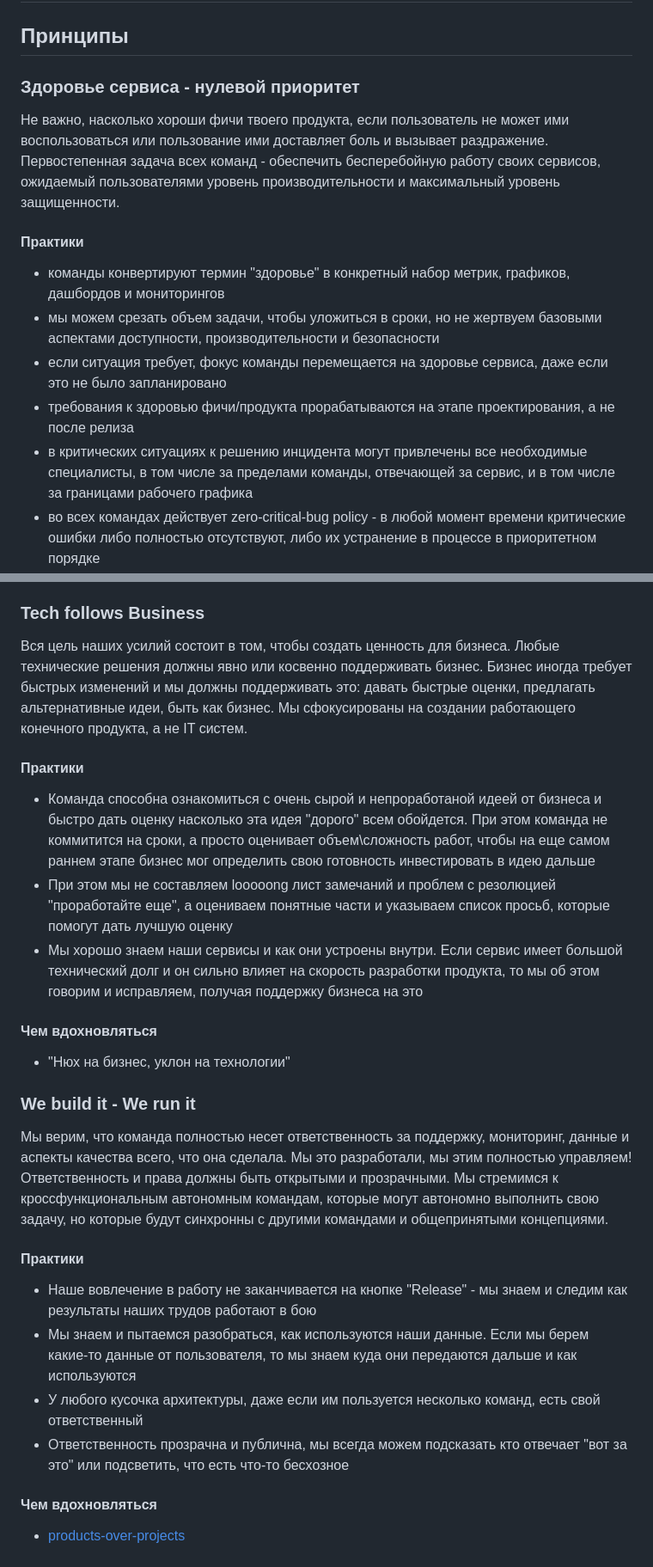
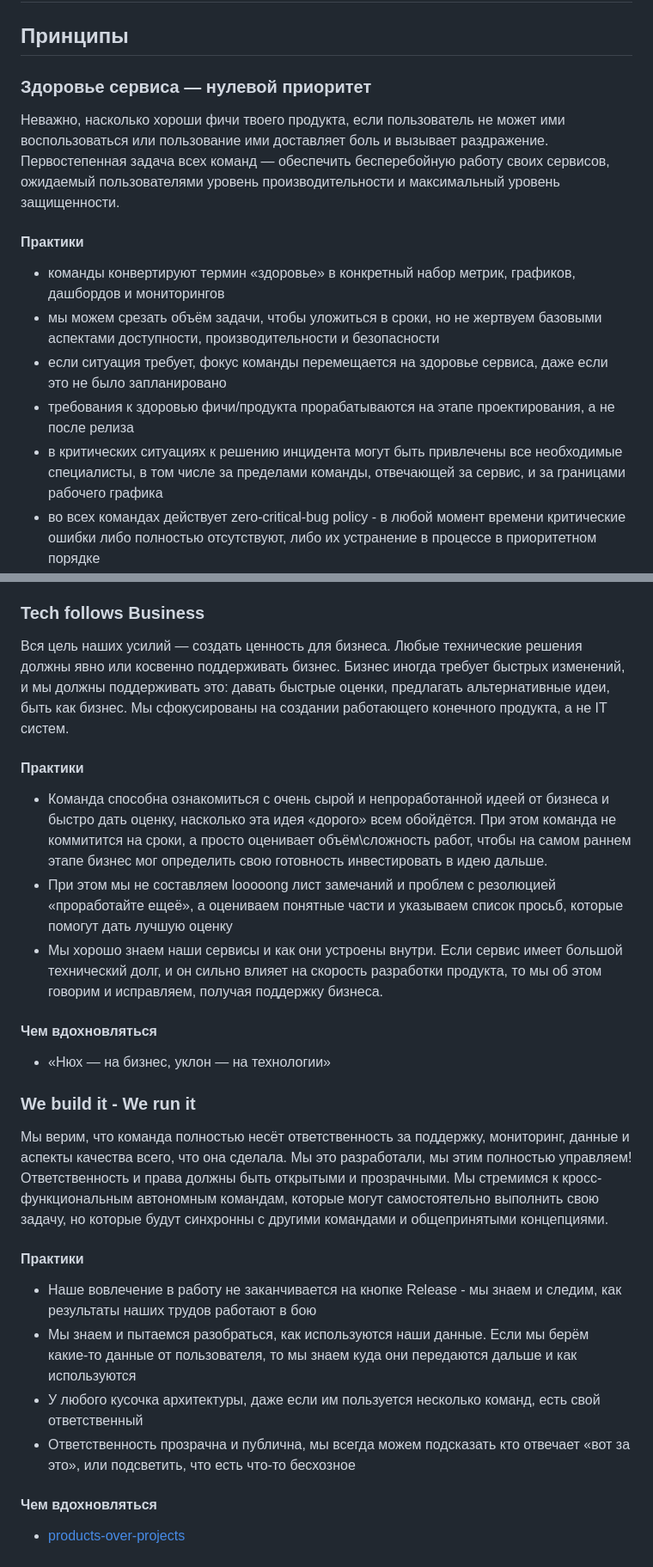
Before and after one commit to magnit-tech/magnit-online, a Markdown page: engineering_culture.md, 2 parts joined by grey strips. Shown: that part at 86% size. GitHub-like rendering.

```diff
--- a/engineering_culture.md
+++ b/engineering_culture.md
@@ -2,17 +2,17 @@
 
 ## Принципы
 
-### Здоровье сервиса - нулевой приоритет
+### Здоровье сервиса — нулевой приоритет
 
-Не важно, насколько хороши фичи твоего продукта, если пользователь не может ими воспользоваться или пользование ими доставляет боль и вызывает раздражение. Первостепенная задача всех команд - обеспечить бесперебойную работу своих сервисов, ожидаемый пользователями уровень производительности и максимальный уровень защищенности.
+Неважно, насколько хороши фичи твоего продукта, если пользователь не может ими воспользоваться или пользование ими доставляет боль и вызывает раздражение. Первостепенная задача всех команд — обеспечить бесперебойную работу своих сервисов, ожидаемый пользователями уровень производительности и максимальный уровень защищенности.
 
 #### Практики
 
-- команды конвертируют термин "здоровье" в конкретный набор метрик, графиков, дашбордов и мониторингов
-- мы можем срезать объем задачи, чтобы уложиться в сроки, но не жертвуем базовыми аспектами доступности, производительности и безопасности
+- команды конвертируют термин «здоровье» в конкретный набор метрик, графиков, дашбордов и мониторингов
+- мы можем срезать объём задачи, чтобы уложиться в сроки, но не жертвуем базовыми аспектами доступности, производительности и безопасности
 - если ситуация требует, фокус команды перемещается на здоровье сервиса, даже если это не было запланировано
 - требования к здоровью фичи/продукта прорабатываются на этапе проектирования, а не после релиза
-- в критических ситуациях к решению инцидента могут привлечены все необходимые специалисты, в том числе за пределами команды, отвечающей за сервис, и в том числе за границами рабочего графика
+- в критических ситуациях к решению инцидента могут быть привлечены все необходимые специалисты, в том числе за пределами команды, отвечающей за сервис, и за границами рабочего графика
 - во всех командах действует zero-critical-bug policy - в любой момент времени критические ошибки либо полностью отсутствуют, либо их устранение в процессе в приоритетном порядке
 - одна из ключевых метрик - скорость восстановления. Поэтому мы ищем самый быстрый способ починки, который не всегда может быть идеальным. Полноценное решение идёт следом.
 
@@ -69,28 +69,28 @@
 
 ### Tech follows Business
 
-Вся цель наших усилий состоит в том, чтобы создать ценность для бизнеса. Любые технические решения должны явно или косвенно поддерживать бизнес. Бизнес иногда требует быстрых изменений и мы должны поддерживать это: давать быстрые оценки, предлагать альтернативные идеи, быть как бизнес. Мы сфокусированы на создании работающего конечного продукта, а не IT систем.
+Вся цель наших усилий — создать ценность для бизнеса. Любые технические решения должны явно или косвенно поддерживать бизнес. Бизнес иногда требует быстрых изменений, и мы должны поддерживать это: давать быстрые оценки, предлагать альтернативные идеи, быть как бизнес. Мы сфокусированы на создании работающего конечного продукта, а не IT систем.
 
 #### Практики
 
-- Команда способна ознакомиться с очень сырой и непроработаной идеей от бизнеса и быстро дать оценку насколько эта идея "дорого" всем обойдется. При этом команда не коммитится на сроки, а просто оценивает объем\сложность работ, чтобы на еще самом раннем этапе бизнес мог определить свою готовность инвестировать в идею дальше
-- При этом мы не составляем looooong лист замечаний и проблем с резолюцией "проработайте еще", а оцениваем понятные части и указываем список просьб, которые помогут дать лучшую оценку
-- Мы хорошо знаем наши сервисы и как они устроены внутри. Если сервис имеет большой технический долг и он сильно влияет на скорость разработки продукта, то мы об этом говорим и исправляем, получая поддержку бизнеса на это
+- Команда способна ознакомиться с очень сырой и непроработанной идеей от бизнеса и быстро дать оценку, насколько эта идея «дорого» всем обойдётся. При этом команда не коммитится на сроки, а просто оценивает объём\сложность работ, чтобы на самом раннем этапе бизнес мог определить свою готовность инвестировать в идею дальше.
+- При этом мы не составляем looooong лист замечаний и проблем с резолюцией «проработайте ещеё», а оцениваем понятные части и указываем список просьб, которые помогут дать лучшую оценку
+- Мы хорошо знаем наши сервисы и как они устроены внутри. Если сервис имеет большой технический долг, и он сильно влияет на скорость разработки продукта, то мы об этом говорим и исправляем, получая поддержку бизнеса.
 
 #### Чем вдохновляться
 
-- "Нюх на бизнес, уклон на технологии"
+- «Нюх — на бизнес, уклон — на технологии»
 
 ### We build it - We run it
 
-Мы верим, что команда полностью несет ответственность за поддержку, мониторинг, данные и аспекты качества всего, что она сделала. Мы это разработали, мы этим полностью управляем! Ответственность и права должны быть открытыми и прозрачными. Мы стремимся к кроссфункциональным автономным командам, которые могут автономно выполнить свою задачу, но которые будут синхронны с другими командами и общепринятыми концепциями.
+Мы верим, что команда полностью несёт ответственность за поддержку, мониторинг, данные и аспекты качества всего, что она сделала. Мы это разработали, мы этим полностью управляем! Ответственность и права должны быть открытыми и прозрачными. Мы стремимся к кросс-функциональным автономным командам, которые могут самостоятельно выполнить свою задачу, но которые будут синхронны с другими командами и общепринятыми концепциями.
 
 #### Практики
 
-- Наше вовлечение в работу не заканчивается на кнопке "Release" - мы знаем и следим как результаты наших трудов работают в бою
-- Мы знаем и пытаемся разобраться, как используются наши данные. Если мы берем какие-то данные от пользователя, то мы знаем куда они передаются дальше и как используются
+- Наше вовлечение в работу не заканчивается на кнопке Release - мы знаем и следим, как результаты наших трудов работают в бою
+- Мы знаем и пытаемся разобраться, как используются наши данные. Если мы берём какие-то данные от пользователя, то мы знаем куда они передаются дальше и как используются
 - У любого кусочка архитектуры, даже если им пользуется несколько команд, есть свой ответственный
-- Ответственность прозрачна и публична, мы всегда можем подсказать кто отвечает "вот за это" или подсветить, что есть что-то бесхозное
+- Ответственность прозрачна и публична, мы всегда можем подсказать кто отвечает «вот за это», или подсветить, что есть что-то бесхозное
 
 #### Чем вдохновляться
 
```
Also changed, not shown: other parts of engineering_culture.md (+12 -12 lines).
